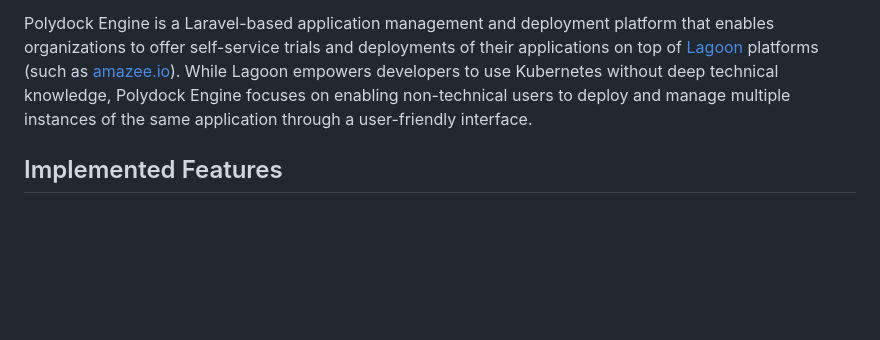
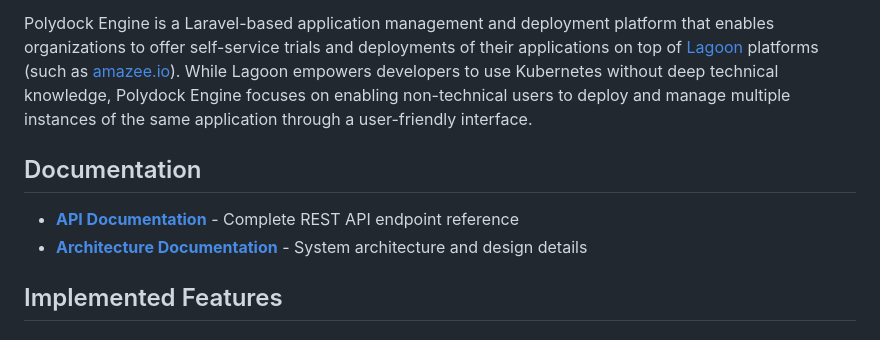
Before and after one commit to amazeeio/polydock-engine, a Markdown page: docs/README.md, the part around the change. GitHub-like rendering; blank space fills up the shorter version.

```diff
--- a/docs/README.md
+++ b/docs/README.md
@@ -6,6 +6,11 @@
 > If you are interested in using Polydock Engine in a production setting, please contact Bryan Gruneberg (bryan@workshoporange.co) from [Workshop Orange](https://www.workshoporange.co), one of the sponsoring organizations.
 
 Polydock Engine is a Laravel-based application management and deployment platform that enables organizations to offer self-service trials and deployments of their applications on top of [Lagoon](https://www.lagoon.sh) platforms (such as [amazee.io](https://www.amazee.io)). While Lagoon empowers developers to use Kubernetes without deep technical knowledge, Polydock Engine focuses on enabling non-technical users to deploy and manage multiple instances of the same application through a user-friendly interface.
+
+## Documentation
+
+- **[API Documentation](API.md)** - Complete REST API endpoint reference
+- **[Architecture Documentation](ARCHITECTURE/README.md)** - System architecture and design details
 
 ## Implemented Features
 
```
Also changed, not shown: docs/API.md (added, +387 -0 lines).
